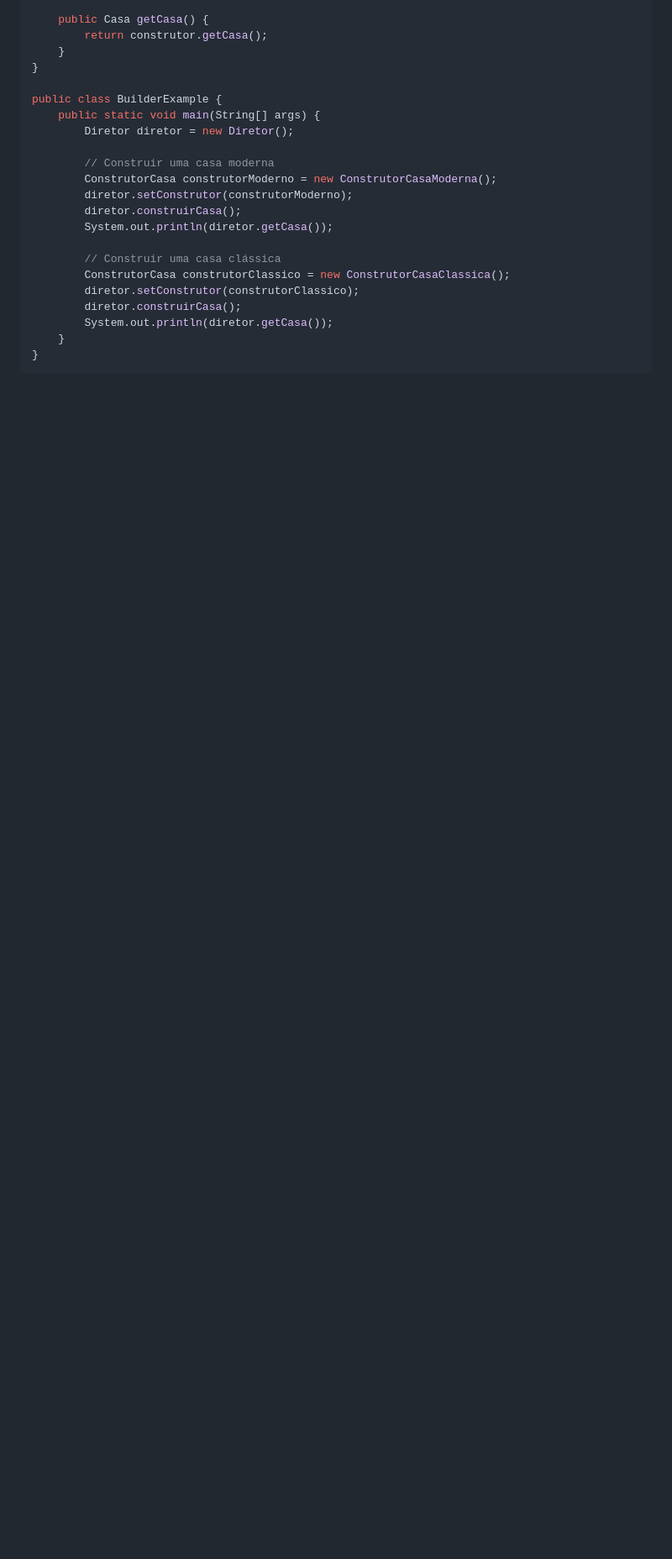
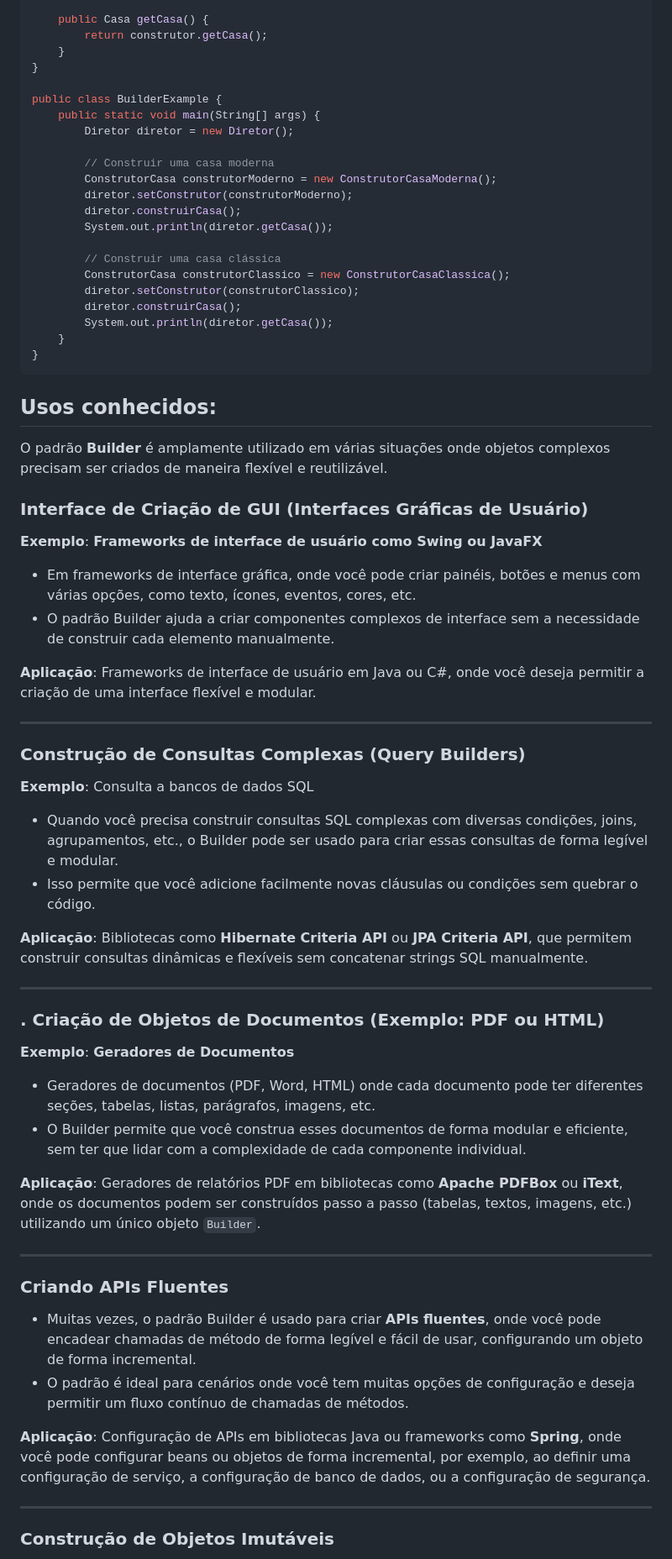
Before and after one commit to LuisPassosRamos/seminario-ppr-criacional-prototype, a Markdown page: README.md, the part around the change printed below. Shown: that part at 84% size. Drawn GitHub-style; blank space fills up the shorter version.

````diff
--- a/README.md
+++ b/README.md
@@ -208,3 +230,49 @@ public class BuilderExample {
     }
 }
 ```
+
+## Usos conhecidos:
+
+O padrão **Builder** é amplamente utilizado em várias situações onde objetos complexos precisam ser criados de maneira flexível e reutilizável.
+
+###  Interface de Criação de GUI (Interfaces Gráficas de Usuário)
+
+**Exemplo**: **Frameworks de interface de usuário como Swing ou JavaFX**
+- Em frameworks de interface gráfica, onde você pode criar painéis, botões e menus com várias opções, como texto, ícones, eventos, cores, etc.
+- O padrão Builder ajuda a criar componentes complexos de interface sem a necessidade de construir cada elemento manualmente.
+
+**Aplicação**: Frameworks de interface de usuário em Java ou C#, onde você deseja permitir a criação de uma interface flexível e modular.
+
+---
+
+### Construção de Consultas Complexas (Query Builders)
+
+**Exemplo**: Consulta a bancos de dados SQL
+- Quando você precisa construir consultas SQL complexas com diversas condições, joins, agrupamentos, etc., o Builder pode ser usado para criar essas consultas de forma legível e modular.
+- Isso permite que você adicione facilmente novas cláusulas ou condições sem quebrar o código.
+
+**Aplicação**: Bibliotecas como **Hibernate Criteria API** ou **JPA Criteria API**, que permitem construir consultas dinâmicas e flexíveis sem concatenar strings SQL manualmente.
+
+---
+
+### . Criação de Objetos de Documentos (Exemplo: PDF ou HTML)
+
+**Exemplo**: **Geradores de Documentos**
+- Geradores de documentos (PDF, Word, HTML) onde cada documento pode ter diferentes seções, tabelas, listas, parágrafos, imagens, etc.
+- O Builder permite que você construa esses documentos de forma modular e eficiente, sem ter que lidar com a complexidade de cada componente individual.
+
+**Aplicação**: Geradores de relatórios PDF em bibliotecas como **Apache PDFBox** ou **iText**, onde os documentos podem ser construídos passo a passo (tabelas, textos, imagens, etc.) utilizando um único objeto `Builder`.
+
+---
+
+###  Criando APIs Fluentes
+
+- Muitas vezes, o padrão Builder é usado para criar **APIs fluentes**, onde você pode encadear chamadas de método de forma legível e fácil de usar, configurando um objeto de forma incremental.
+- O padrão é ideal para cenários onde você tem muitas opções de configuração e deseja permitir um fluxo contínuo de chamadas de métodos.
+
+**Aplicação**: Configuração de APIs em bibliotecas Java ou frameworks como **Spring**, onde você pode configurar beans ou objetos de forma incremental, por exemplo, ao definir uma configuração de serviço, a configuração de banco de dados, ou a configuração de segurança.
+
+---
+
+### Construção de Objetos Imutáveis
+
````
Also changed, not shown: other parts of README.md (+34 -0 lines).
